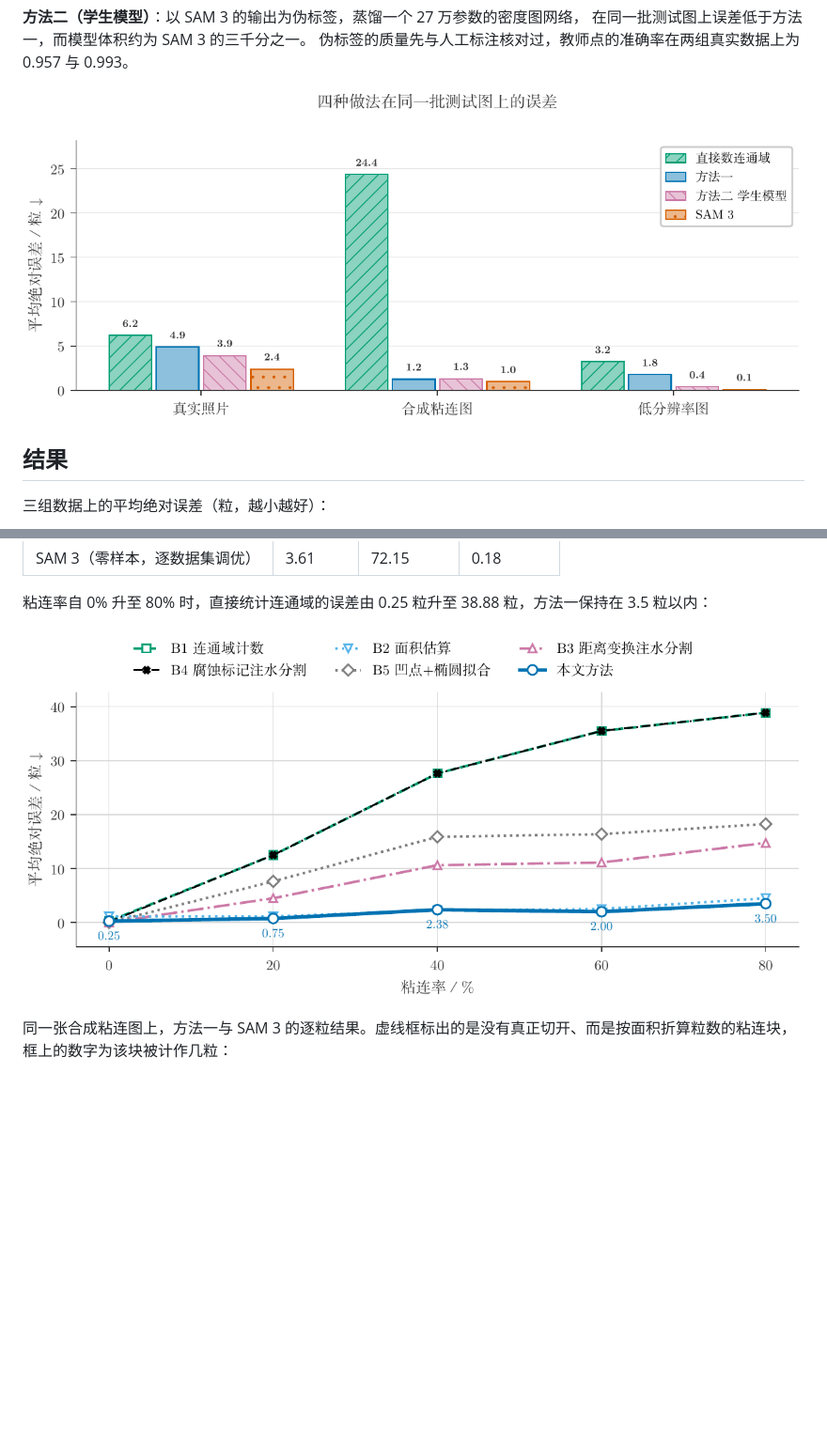
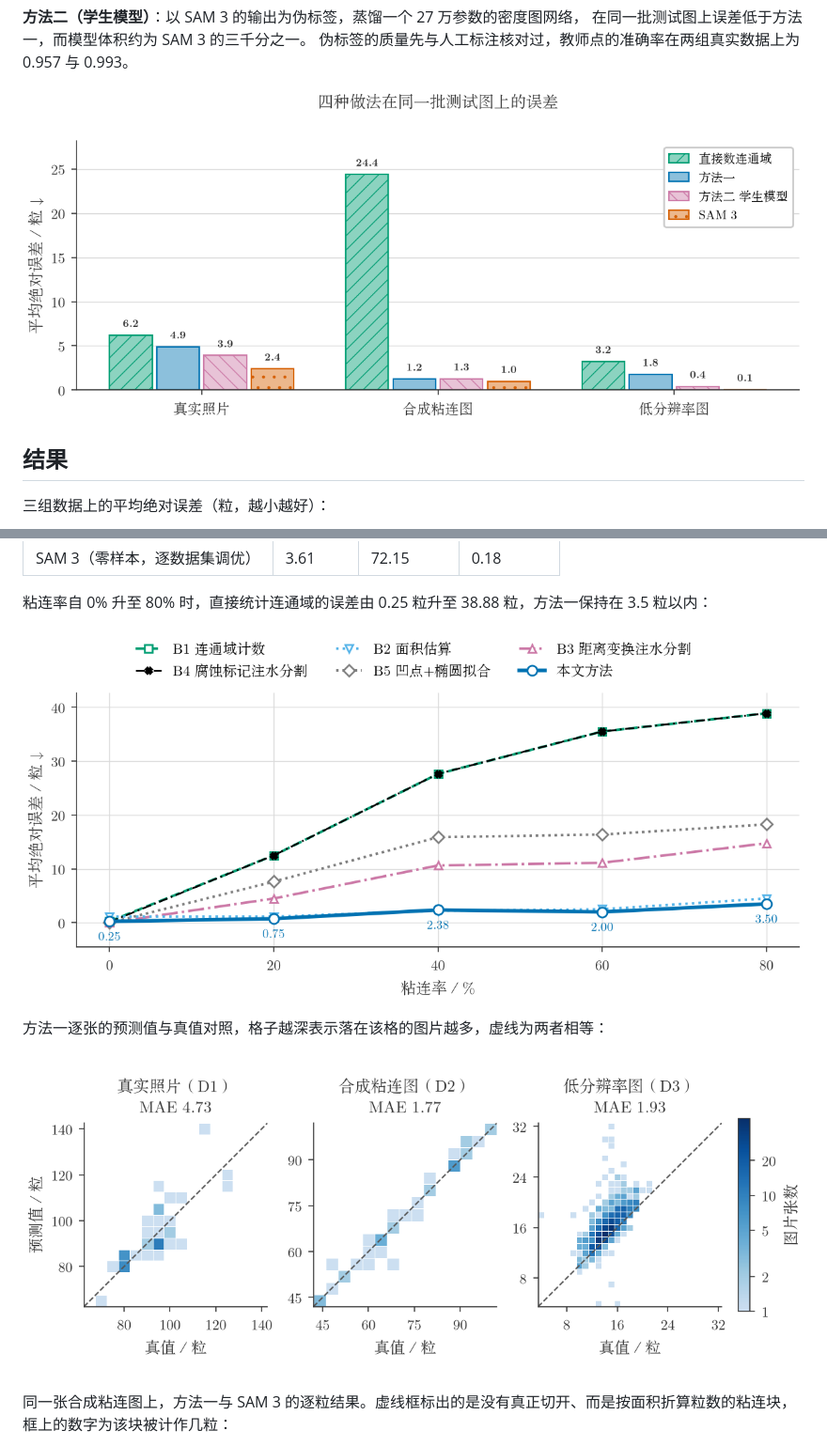
Before and after one commit to stars-spark/asw-spc-rice-counting, a Markdown page: README.md, 2 parts joined by grey strips. Shown: that part at 94% size. GitHub-like rendering; pictures changed too: docs/images/error_vs_touching.png, docs/images/pred_vs_true.png (added), docs/images/student_bars.png; blank space fills up the shorter version.

Commit message:
README 更新插图，补入地形图、种子深度图与热力图

```diff
--- a/README.md
+++ b/README.md
@@ -41,6 +49,10 @@
 粘连率自 0% 升至 80% 时，直接统计连通域的误差由 0.25 粒升至 38.88 粒，方法一保持在 3.5 粒以内：
 
 ![误差随粘连率的变化](docs/images/error_vs_touching.png)
+
+方法一逐张的预测值与真值对照，格子越深表示落在该格的图片越多，虚线为两者相等：
+
+![预测值与真值对照的热力图](docs/images/pred_vs_true.png)
 
 同一张合成粘连图上，方法一与 SAM 3 的逐粒结果。虚线框标出的是没有真正切开、而是按面积折算粒数的粘连块，框上的数字为该块被计作几粒：
 
```
Also changed, not shown: other parts of README.md (+9 -1 lines), docs/images/seed_depth.png (added), docs/images/terrain_3d.png (added).
